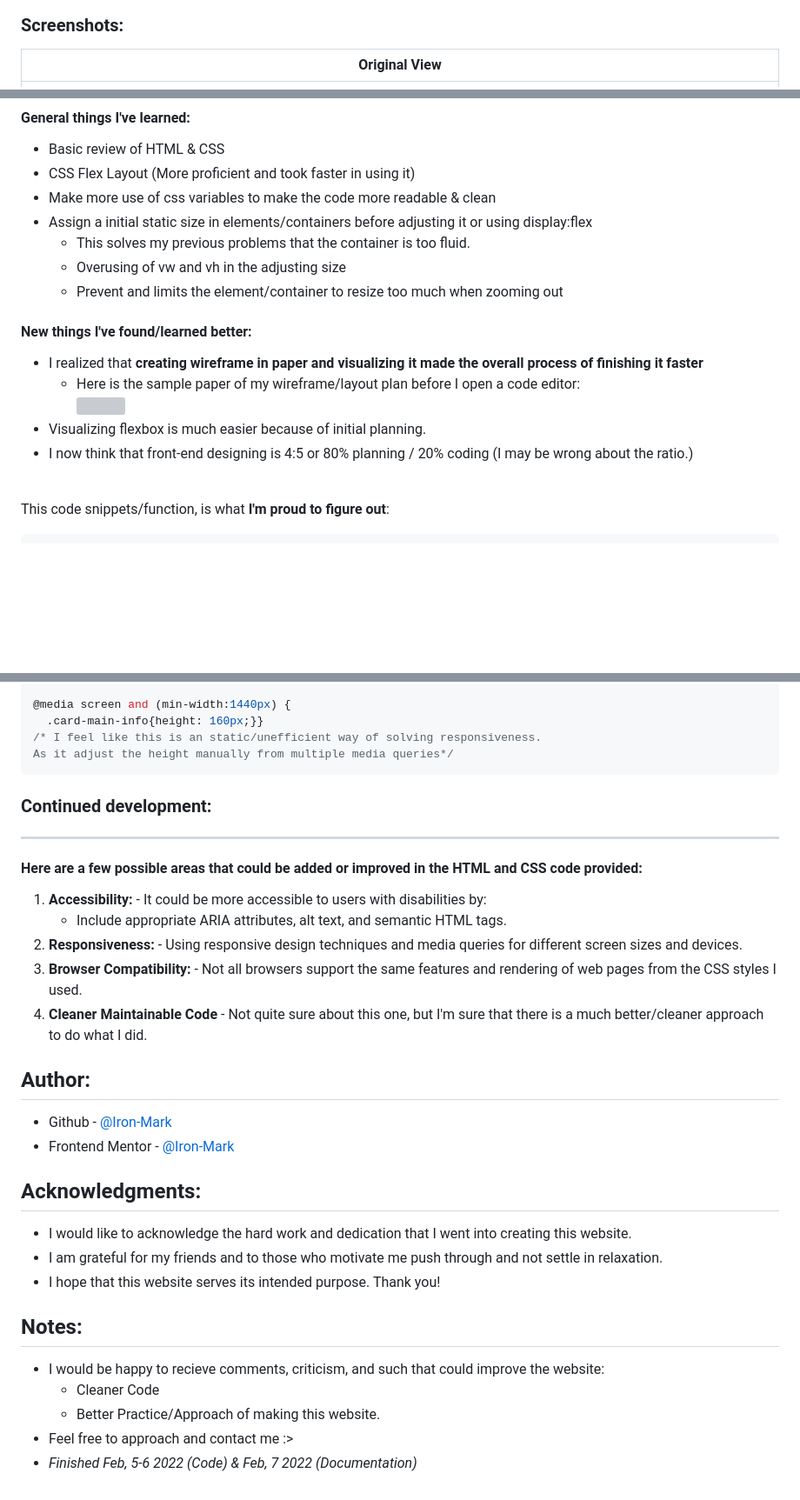
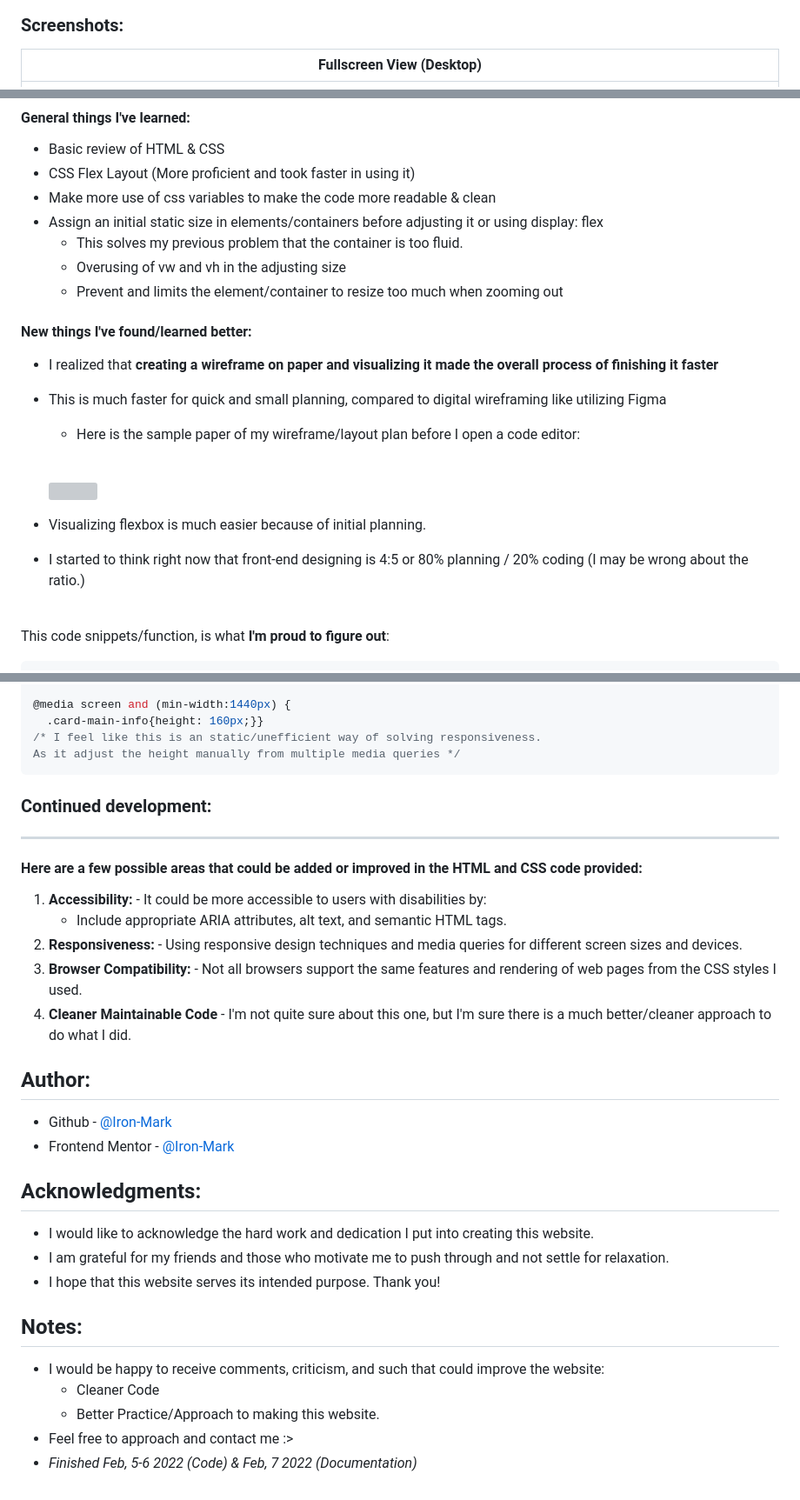
Before and after one commit to mark-siazon/3-Column-Prev_Card-Component, a Markdown page: README.md, 3 parts joined by grey strips. Shown at 87% size. GitHub-like rendering; blank space fills up the shorter version; grey boxes are pictures that could not be loaded.

Commit message:
Finalize README

````diff
--- a/README.md
+++ b/README.md
@@ -36,7 +36,7 @@ Preview of initial design:
 
 <div align="center">
 
-| Original View |
+| Fullscreen View (Desktop) |
 |---------|
 | ![](design-finished/0.0-Original-20230207_041412.png) |
 
@@ -80,17 +83,21 @@ Recap over some of the major learnings while working through this project:
 - Basic review of HTML & CSS
 - CSS Flex Layout (More proficient and took faster in using it)
 - Make more use of css variables to make the code more readable & clean
-- Assign a initial static size in elements/containers before adjusting it or using display:flex
-  - This solves my previous problems that the container is too fluid.
+- Assign an initial static size in elements/containers before adjusting it or using display: flex
+  - This solves my previous problem that the container is too fluid.
   - Overusing of vw and vh in the adjusting size
   - Prevent and limits the element/container to resize too much when zooming out
 
 #### New things I've found/learned better:
-- I realized that **creating wireframe in paper and visualizing it made the overall process of finishing it faster**
-  - Here is the sample paper of my wireframe/layout plan before I open a code editor: <br>
+- I realized that **creating a wireframe on paper and visualizing it made the overall process of finishing it faster**
+- This is much faster for quick and small planning, compared to digital wireframing like utilizing Figma
+  - Here is the sample paper of my wireframe/layout plan before I open a code editor:
+
+  <br>
+
   ![](design-finished/3.0-WireframePlan-20230207_050547.JPG)
 - Visualizing flexbox is much easier because of initial planning.
-- I now think that front-end designing is 4:5 or 80% planning / 20% coding (I may be wrong about the ratio.)
+- I started to think right now that front-end designing is 4:5 or 80% planning / 20% coding (I may be wrong about the ratio.)
 
 <br>
 
@@ -112,7 +119,7 @@ This code snippets/function, is what **I'm proud to figure out**:
 @media screen and (min-width:1440px) {
   .card-main-info{height: 160px;}}
 /* I feel like this is an static/unefficient way of solving responsiveness.
-As it adjust the height manually from multiple media queries*/
+As it adjust the height manually from multiple media queries */
 ```
 
 
@@ -124,20 +131,20 @@ As it adjust the height manually from multiple media queries*/
     - Include appropriate ARIA attributes, alt text, and semantic HTML tags.
 2. **Responsiveness:** - Using responsive design techniques and media queries for different screen sizes and devices.
 3. **Browser Compatibility:** - Not all browsers support the same features and rendering of web pages from the CSS styles I used.
-4. **Cleaner Maintainable Code** - Not quite sure about this one, but I'm sure that there is a much better/cleaner approach to do what I did.
+4. **Cleaner Maintainable Code** - I'm not quite sure about this one, but I'm sure there is a much better/cleaner approach to do what I did.
 
 ## Author:
 - Github - [@Iron-Mark](https://github.com/Iron-Mark)
 - Frontend Mentor - [@Iron-Mark](https://www.frontendmentor.io/profile/Iron-Mark)
 
 ## Acknowledgments:
-- I would like to acknowledge the hard work and dedication that I went into creating this website.
-- I am grateful for my friends and to those who motivate me push through and not settle in relaxation.
+- I would like to acknowledge the hard work and dedication I put into creating this website.
+- I am grateful for my friends and those who motivate me to push through and not settle for relaxation.
 - I hope that this website serves its intended purpose. Thank you!
 
 ## Notes:
-- I would be happy to recieve comments, criticism, and such that could improve the website:
+- I would be happy to receive comments, criticism, and such that could improve the website:
   - Cleaner Code
-  - Better Practice/Approach of making this website.
+  - Better Practice/Approach to making this website.
 - Feel free to approach and contact me :>
 - _Finished Feb, 5-6 2022 (Code) & Feb, 7 2022 (Documentation)_
````
Also changed, not shown: other parts of README.md (+12 -9 lines).
